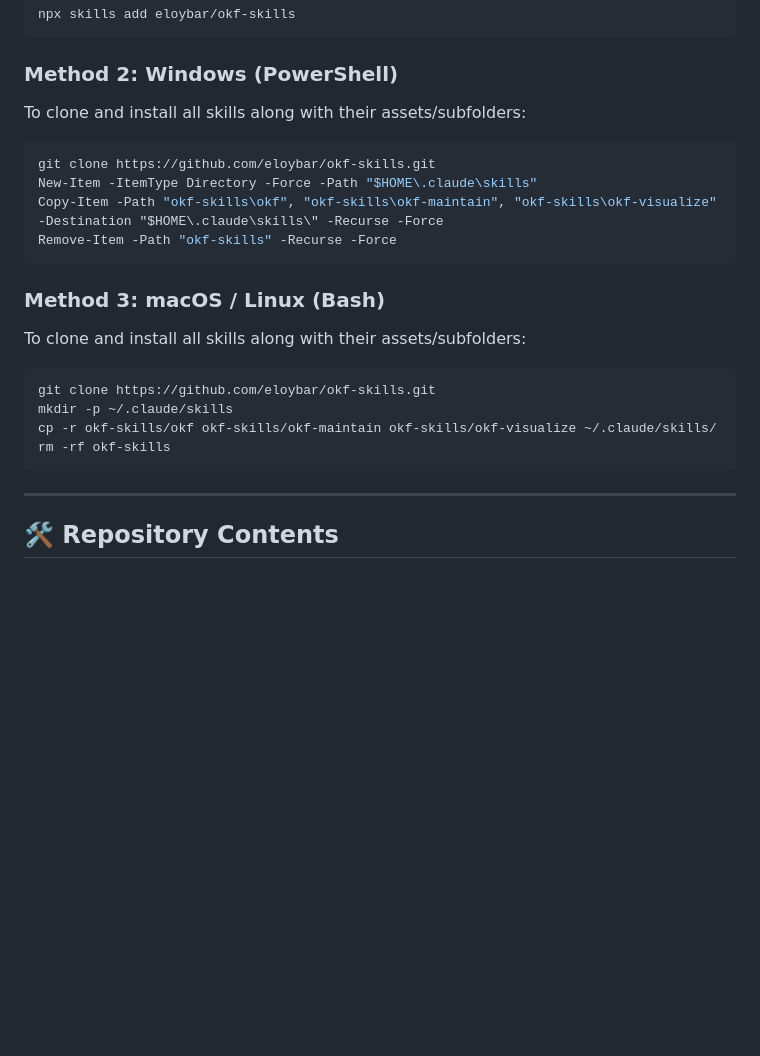
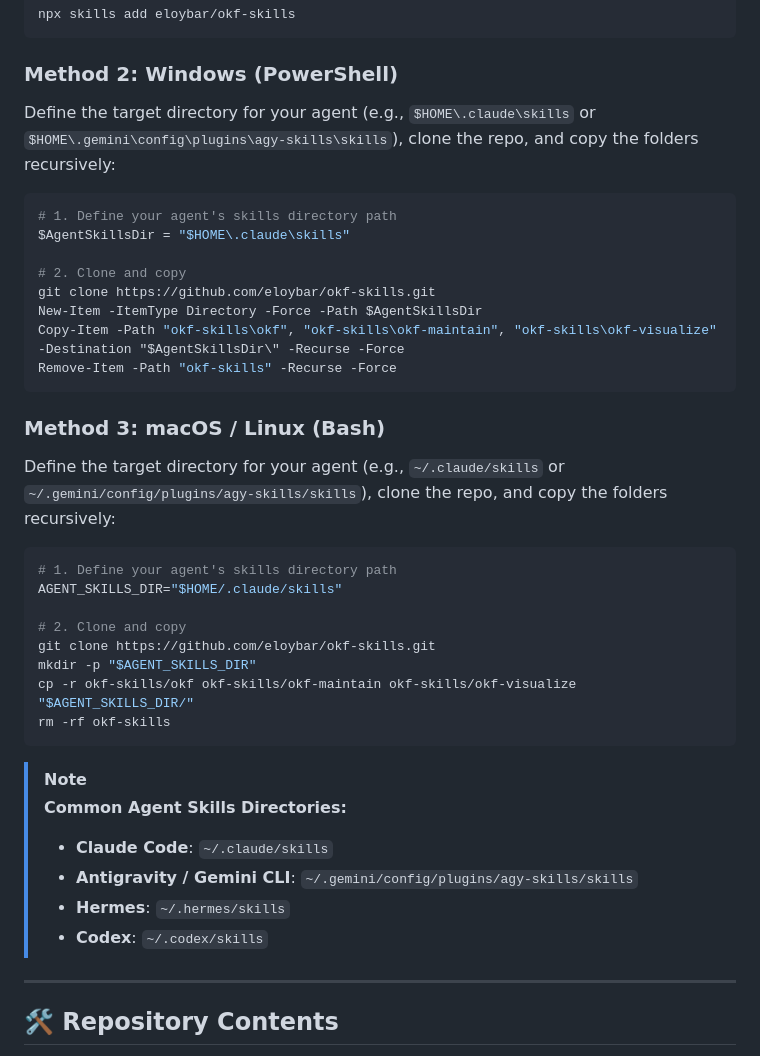
Before and after one commit to eloybar/okf-skills, a Markdown page: README.md, the part around the change. Drawn GitHub-style; blank space fills up the shorter version.

Commit message:
docs: make manual installation instructions generic and add agent path guide

````diff
--- a/README.md
+++ b/README.md
@@ -61,22 +61,38 @@ npx skills add eloybar/okf-skills
 
 
 ### Method 2: Windows (PowerShell)
-To clone and install all skills along with their assets/subfolders:
+Define the target directory for your agent (e.g., `$HOME\.claude\skills` or `$HOME\.gemini\config\plugins\agy-skills\skills`), clone the repo, and copy the folders recursively:
 ```powershell
+# 1. Define your agent's skills directory path
+$AgentSkillsDir = "$HOME\.claude\skills"
+
+# 2. Clone and copy
 git clone https://github.com/eloybar/okf-skills.git
-New-Item -ItemType Directory -Force -Path "$HOME\.claude\skills"
-Copy-Item -Path "okf-skills\okf", "okf-skills\okf-maintain", "okf-skills\okf-visualize" -Destination "$HOME\.claude\skills\" -Recurse -Force
+New-Item -ItemType Directory -Force -Path $AgentSkillsDir
+Copy-Item -Path "okf-skills\okf", "okf-skills\okf-maintain", "okf-skills\okf-visualize" -Destination "$AgentSkillsDir\" -Recurse -Force
 Remove-Item -Path "okf-skills" -Recurse -Force
 ```
 
 ### Method 3: macOS / Linux (Bash)
-To clone and install all skills along with their assets/subfolders:
+Define the target directory for your agent (e.g., `~/.claude/skills` or `~/.gemini/config/plugins/agy-skills/skills`), clone the repo, and copy the folders recursively:
 ```bash
+# 1. Define your agent's skills directory path
+AGENT_SKILLS_DIR="$HOME/.claude/skills"
+
+# 2. Clone and copy
 git clone https://github.com/eloybar/okf-skills.git
-mkdir -p ~/.claude/skills
-cp -r okf-skills/okf okf-skills/okf-maintain okf-skills/okf-visualize ~/.claude/skills/
+mkdir -p "$AGENT_SKILLS_DIR"
+cp -r okf-skills/okf okf-skills/okf-maintain okf-skills/okf-visualize "$AGENT_SKILLS_DIR/"
 rm -rf okf-skills
 ```
+
+> [!NOTE]
+> **Common Agent Skills Directories:**
+> * **Claude Code**: `~/.claude/skills`
+> * **Antigravity / Gemini CLI**: `~/.gemini/config/plugins/agy-skills/skills`
+> * **Hermes**: `~/.hermes/skills`
+> * **Codex**: `~/.codex/skills`
+
 
 
 ---
````
